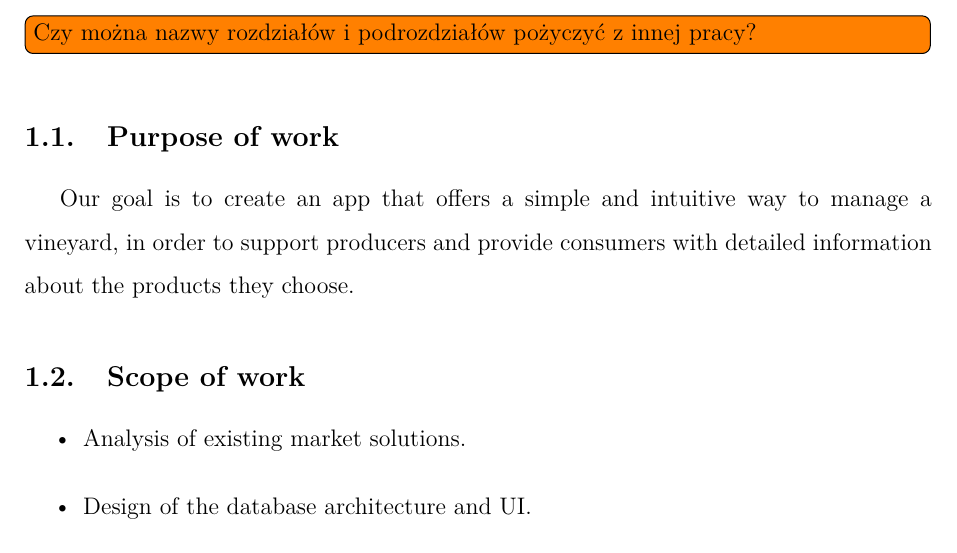
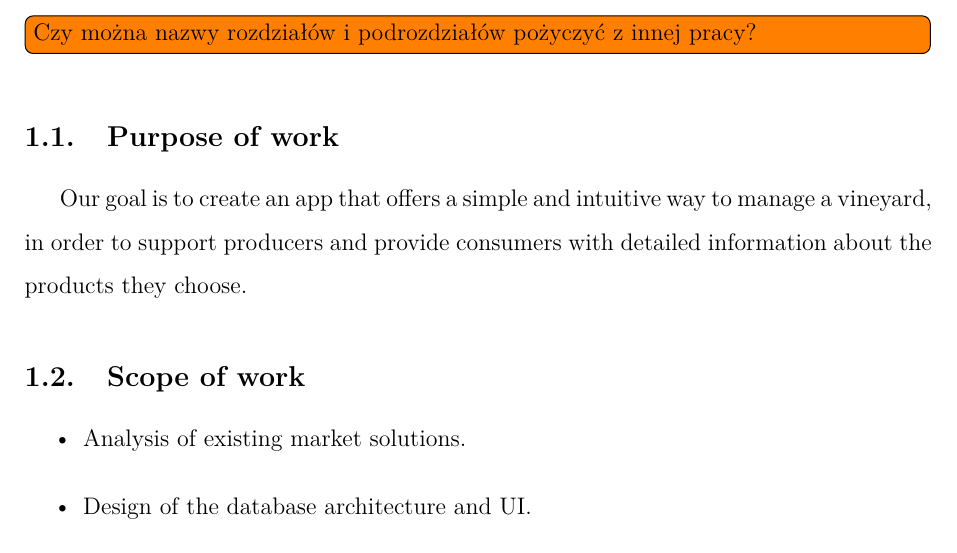
Before and after one commit to DooMx3/Inzynierka, a LaTeX document (docs/main.tex): part of page 5 of 10, cut so that both start at the same text. Compiled offline with pdfLaTeX.

Commit message:
IN-29 There is A in the end of line in 'purpose of work'

```diff
--- a/docs/main.tex
+++ b/docs/main.tex
@@ -140,7 +140,7 @@ The thesis begins with a market analysis and a discussion of the application’s
 \todo[inline]{Czy można nazwy rozdziałów i podrozdziałów pożyczyć z innej pracy?}
 \subsection{Purpose of work}
 
-Our goal is to create an app that offers a simple and intuitive way to manage a vineyard, in order to support producers and provide consumers with detailed information about the products they choose.
+Our goal is to create an app that offers a simple and intuitive way to manage a~vineyard, in order to support producers and provide consumers with detailed information about the products they choose.
 
 \subsection{Scope of work}
 %\todo[inline]{Raczej na razie placeholder? To chyba napiszemy w momencie jak będzie więcej tekstu, jeśli dobrze to rozumiem}
```
